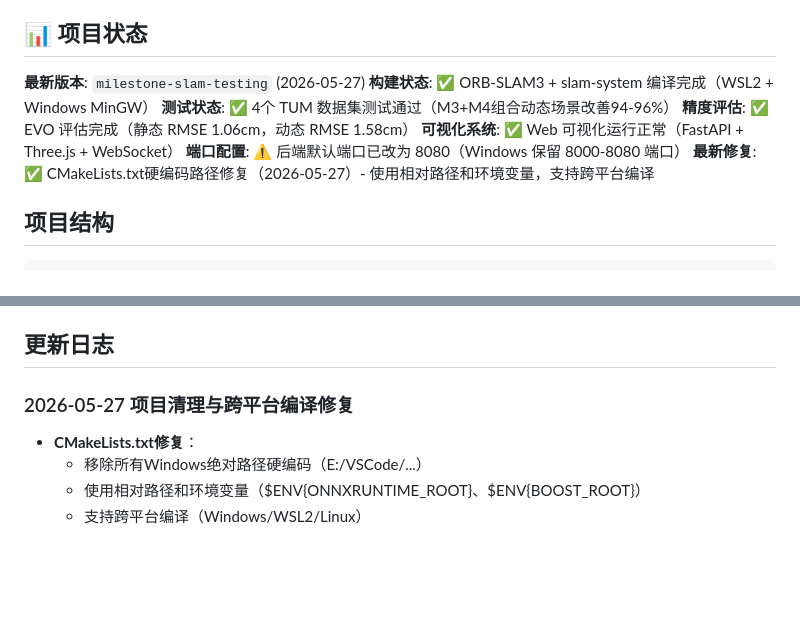
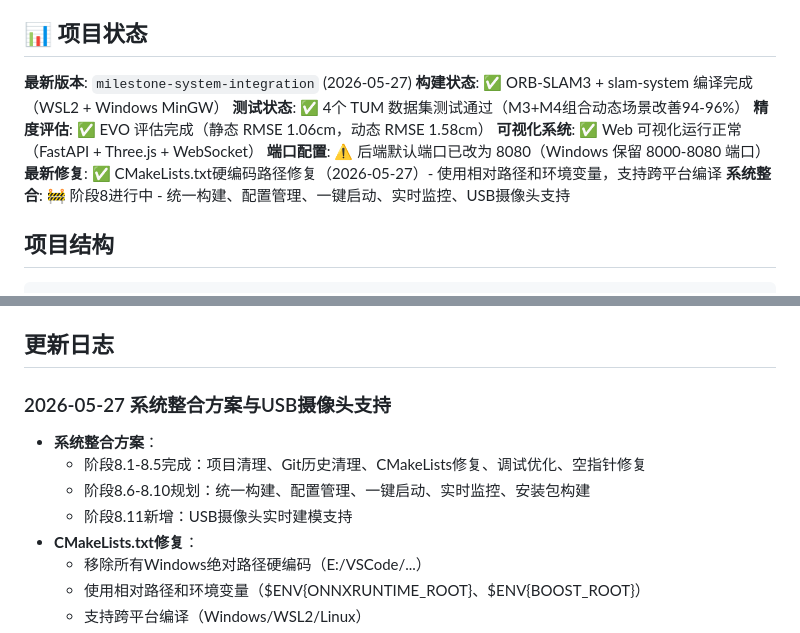
Before and after one commit to luomious/DS-Slam, a Markdown page: README.md, 2 parts joined by grey strips. Rendered like a GitHub page; blank space fills up the shorter version.

Commit message:
docs: 更新README - 系统整合方案、USB摄像头支持计划、阶段8进度

```diff
--- a/README.md
+++ b/README.md
@@ -6,13 +6,14 @@
 
 ## 📊 项目状态
 
-**最新版本**: `milestone-slam-testing` (2026-05-27)
+**最新版本**: `milestone-system-integration` (2026-05-27)
 **构建状态**: ✅ ORB-SLAM3 + slam-system 编译完成（WSL2 + Windows MinGW）
 **测试状态**: ✅ 4个 TUM 数据集测试通过（M3+M4组合动态场景改善94-96%）
 **精度评估**: ✅ EVO 评估完成（静态 RMSE 1.06cm，动态 RMSE 1.58cm）
 **可视化系统**: ✅ Web 可视化运行正常（FastAPI + Three.js + WebSocket）
 **端口配置**: ⚠️ 后端默认端口已改为 8080（Windows 保留 8000-8080 端口）
 **最新修复**: ✅ CMakeLists.txt硬编码路径修复（2026-05-27）- 使用相对路径和环境变量，支持跨平台编译
+**系统整合**: 🚧 阶段8进行中 - 统一构建、配置管理、一键启动、实时监控、USB摄像头支持
 
 ## 项目结构
 
@@ -198,7 +199,11 @@ evo_ape tum groundtruth.txt CameraTrajectory.txt -va
 
 ## 更新日志
 
-### 2026-05-27 项目清理与跨平台编译修复
+### 2026-05-27 系统整合方案与USB摄像头支持
+- **系统整合方案**：
+  - 阶段8.1-8.5完成：项目清理、Git历史清理、CMakeLists修复、调试优化、空指针修复
+  - 阶段8.6-8.10规划：统一构建、配置管理、一键启动、实时监控、安装包构建
+  - 阶段8.11新增：USB摄像头实时建模支持
 - **CMakeLists.txt修复**：
   - 移除所有Windows绝对路径硬编码（E:/VSCode/...）
   - 使用相对路径和环境变量（$ENV{ONNXRUNTIME_ROOT}、$ENV{BOOST_ROOT}）
```
